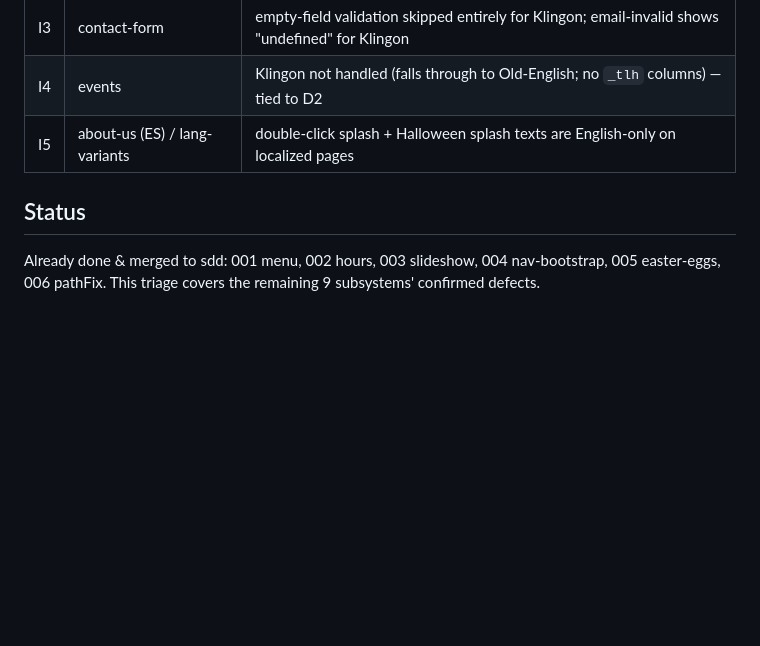
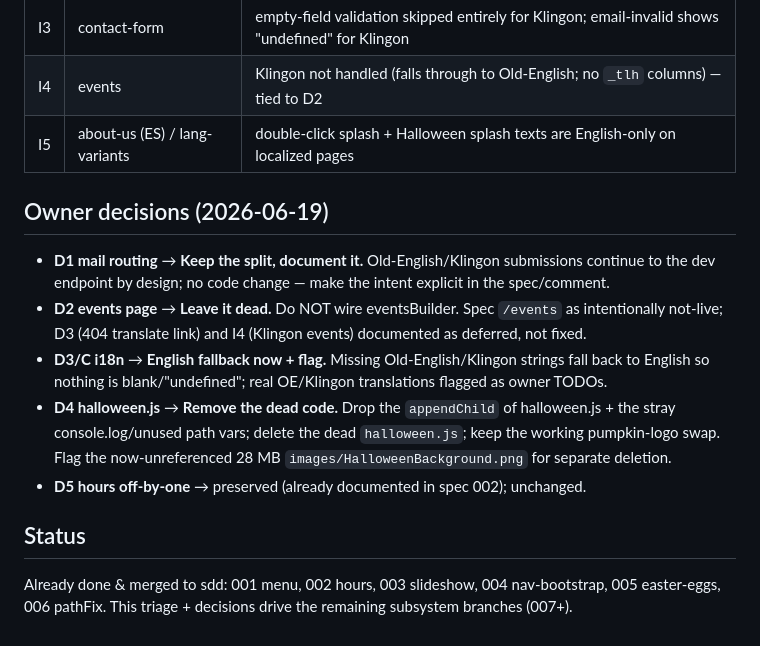
Before and after one commit to alec-kingsley/Pablo-s-Site, a Markdown page: specs/REMAINING-FINDINGS-TRIAGE.md, the part around the change. Rendered like a GitHub page; blank space fills up the shorter version.

Commit message:
docs(sdd): record owner decisions on remaining-findings triage (mail-split, events-dead, en-fallback, halloween-remove)

```diff
--- a/specs/REMAINING-FINDINGS-TRIAGE.md
+++ b/specs/REMAINING-FINDINGS-TRIAGE.md
@@ -41,7 +41,20 @@ Safe interim: add an **English fallback** so nothing shows blank/"undefined"; fl
 | I4 | events | Klingon not handled (falls through to Old-English; no `_tlh` columns) — tied to D2 |
 | I5 | about-us (ES) / lang-variants | double-click splash + Halloween splash texts are English-only on localized pages |
 
+## Owner decisions (2026-06-19)
+
+- **D1 mail routing** → **Keep the split, document it.** Old-English/Klingon submissions continue to the dev
+  endpoint by design; no code change — make the intent explicit in the spec/comment.
+- **D2 events page** → **Leave it dead.** Do NOT wire eventsBuilder. Spec `/events` as intentionally not-live;
+  D3 (404 translate link) and I4 (Klingon events) documented as deferred, not fixed.
+- **D3/C i18n** → **English fallback now + flag.** Missing Old-English/Klingon strings fall back to English so
+  nothing is blank/"undefined"; real OE/Klingon translations flagged as owner TODOs.
+- **D4 halloween.js** → **Remove the dead code.** Drop the `appendChild` of halloween.js + the stray
+  console.log/unused path vars; delete the dead `halloween.js`; keep the working pumpkin-logo swap. Flag the
+  now-unreferenced 28 MB `images/HalloweenBackground.png` for separate deletion.
+- **D5 hours off-by-one** → preserved (already documented in spec 002); unchanged.
+
 ## Status
 
 Already done & merged to sdd: 001 menu, 002 hours, 003 slideshow, 004 nav-bootstrap, 005 easter-eggs,
-006 pathFix. This triage covers the remaining 9 subsystems' confirmed defects.
+006 pathFix. This triage + decisions drive the remaining subsystem branches (007+).
```
